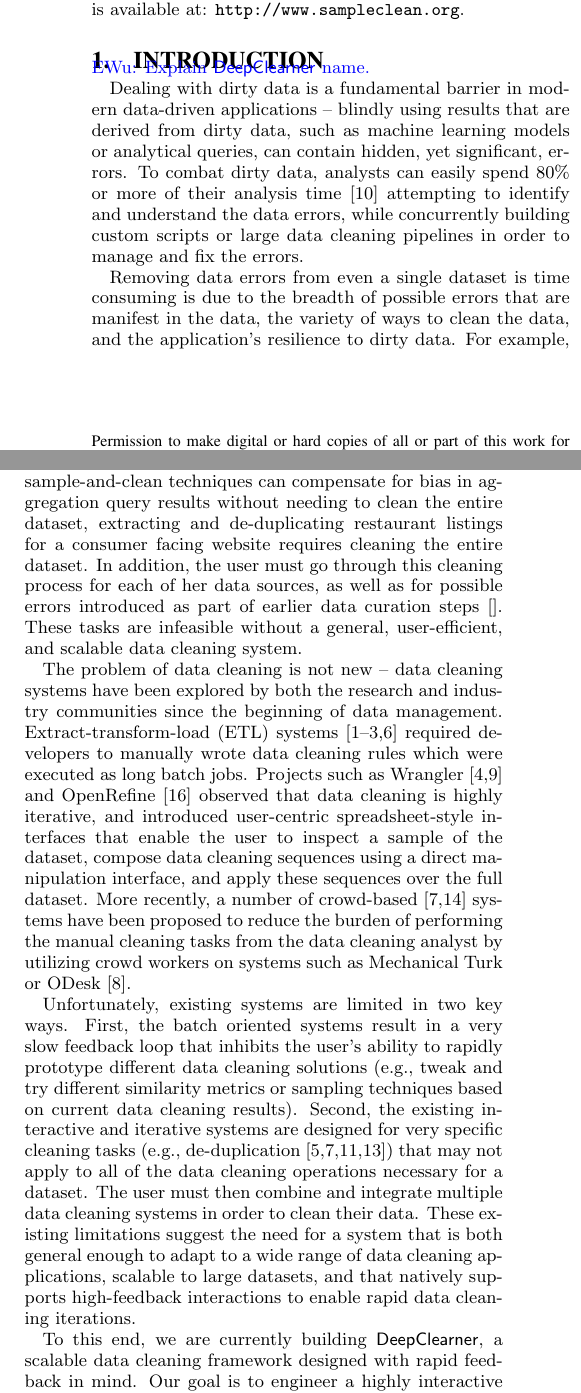
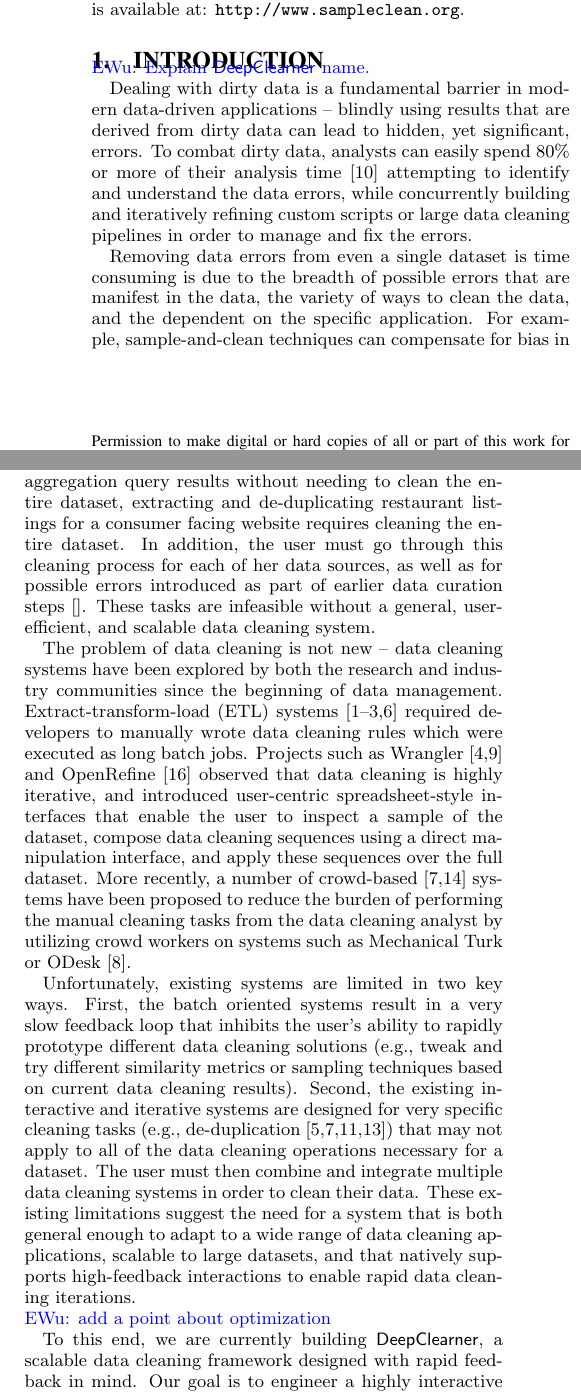
Before and after one commit to sjyk/vldb15-demo, a LaTeX paper (demo.tex, which reads introduction.tex): two parts of the columns of page 1 of 5, joined at a grey line, cut so that both start at the same text. Compiled offline with pdfLaTeX.

```diff
--- a/introduction.tex
+++ b/introduction.tex
@@ -8,16 +8,15 @@
 % Genereal comment that data cleaning is important:
 %
 Dealing with dirty data is a fundamental barrier in modern data-driven applications --
-blindly using results that are derived from dirty data, such as machine learning models
-or analytical queries, can contain hidden, yet significant, errors.
+blindly using results that are derived from dirty data can lead to hidden, yet significant, errors.
 To combat dirty data, analysts can easily spend 80\% or more of their analysis
 time~\cite{kandel2012} attempting to identify and understand the data errors,
-while concurrently building custom scripts or large data cleaning pipelines
+while concurrently building and iteratively refining custom scripts or large data cleaning pipelines
 in order to manage and fix the errors.
 
 Removing data errors from even a single dataset is
 time consuming is due to the breadth of possible errors that are manifest in the data,
-the variety of ways to clean the data, and the application's resilience to dirty data.
+the variety of ways to clean the data, and the dependent on the specific application.
 For example, sample-and-clean techniques can compensate for bias in aggregation query
 results without needing to clean the entire dataset, extracting and de-duplicating
 restaurant listings for a consumer facing website requires cleaning the entire dataset.
@@ -59,6 +58,18 @@
 These existing limitations suggest the need for a system that is both general enough to
 adapt to a wide range of data cleaning applications, scalable to large datasets,
 and that natively supports high-feedback interactions to enable rapid data cleaning iterations.
+
+\ewu{add a point about optimization}
+
+% move sanjay's stuff to beginning of research challenges
+% sanjay addes couple words about correctness of hot swapping
+% jn cuts sample-and-clean
+% dan/sanjay look over contributions in intro
+
+
+% wrangler: helps construct data pipeline
+%           doesn't optimize in a task psecific way,
+%           is'nt general data pipeline
 
 To this end, we are currently building \sys, a scalable data cleaning
 framework designed with rapid feedback in mind.  Our goal is to
```
Also changed, not shown: architecture.tex (+3 -3 lines), figs/architecture.png, 1 other file.
